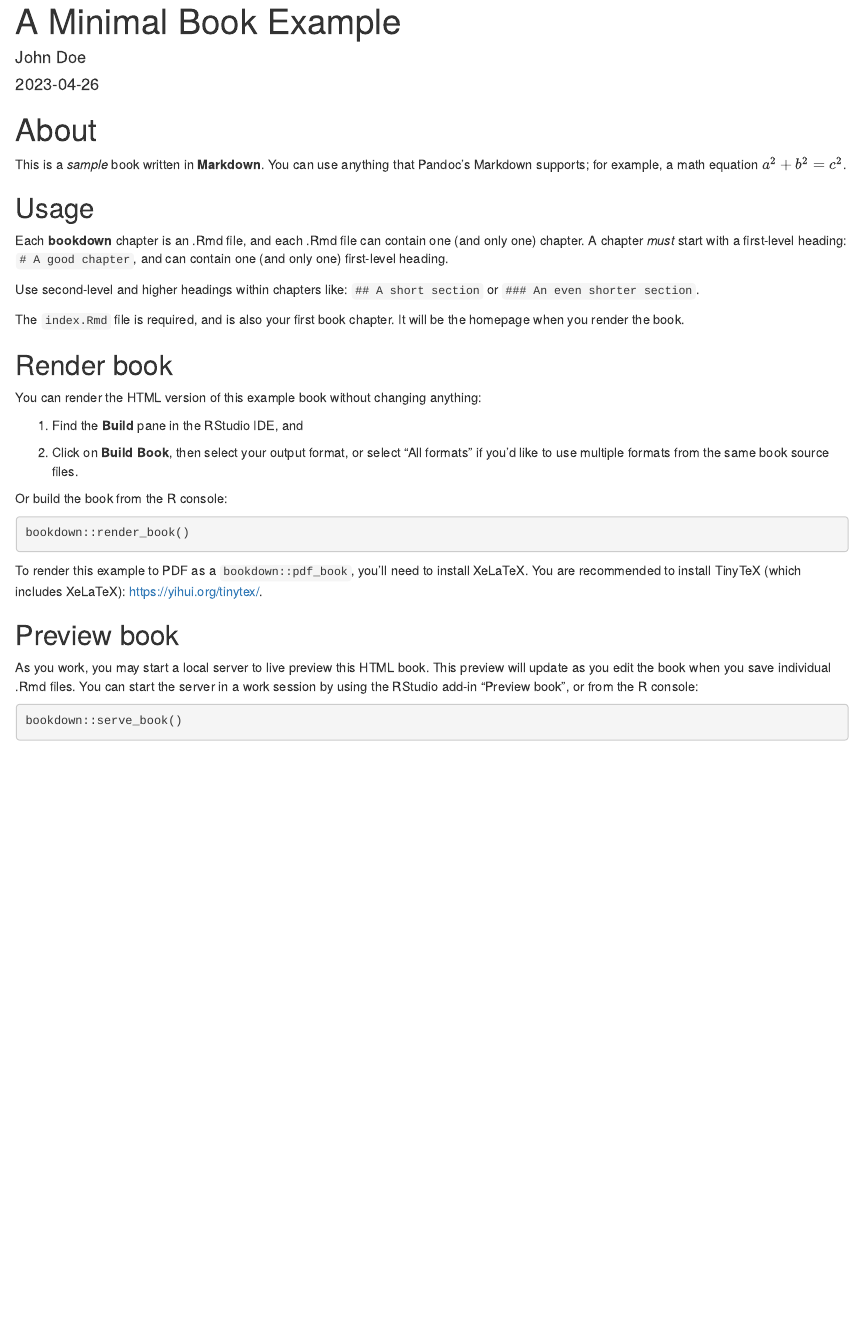
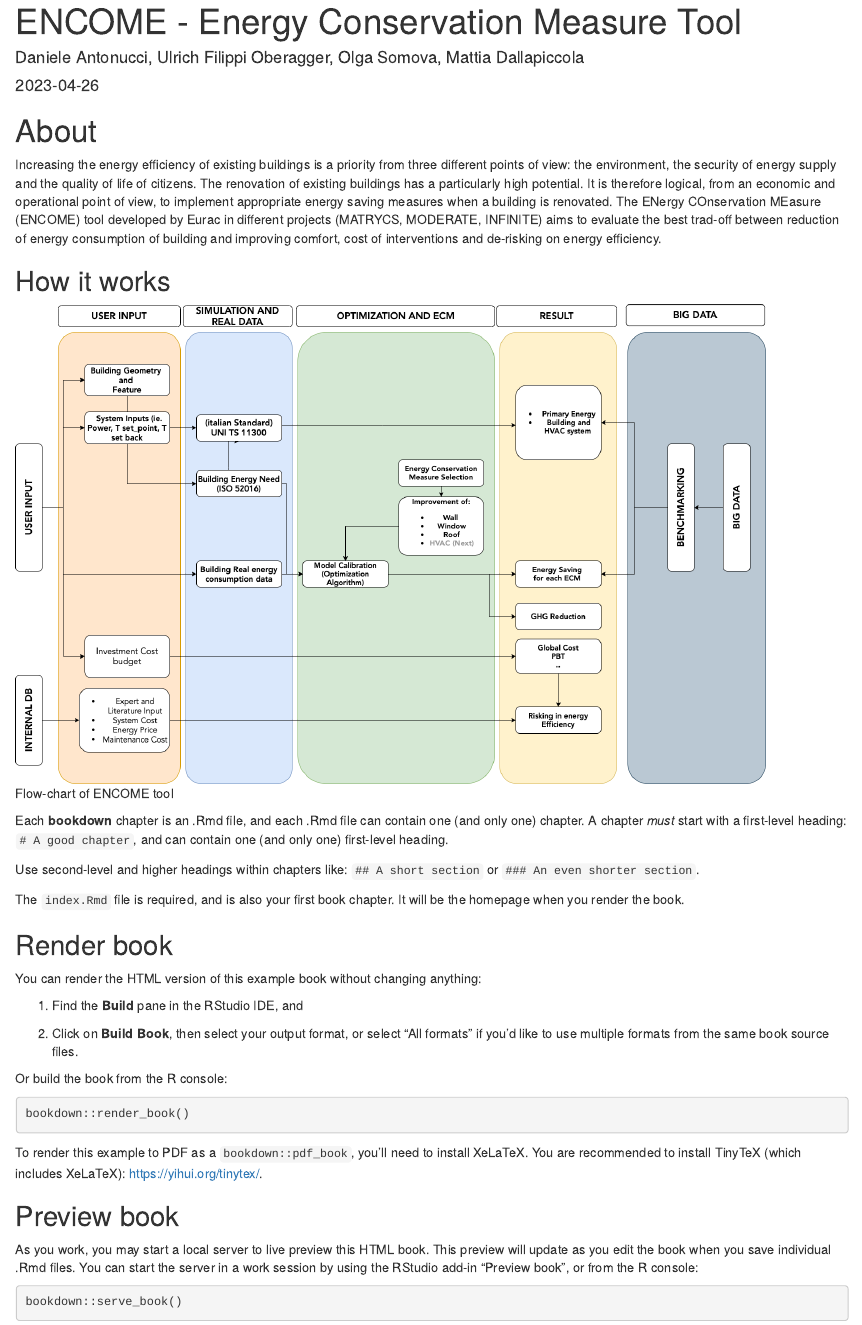
Before and after one commit to DanieleAntonucci20/ENCOME_guidelines, an R Markdown document (index.Rmd): the page in a window 1100 px wide, from 20 px down before the commit and from 480 px down after it. Rendered offline with R 4.5, knitr and Pandoc, with nearby package versions.

Commit message:
Adding pictures

````diff
--- a/index.Rmd
+++ b/index.Rmd
@@ -1,6 +1,6 @@
 ---
-title: "A Minimal Book Example"
-author: "John Doe"
+title: "ENCOME - Energy Conservation Measure Tool"
+author: "Daniele Antonucci, Ulrich Filippi Oberagger, Olga Somova, Mattia Dallapiccola"
 date: "`r Sys.Date()`"
 site: bookdown::bookdown_site
 documentclass: book
@@ -12,14 +12,23 @@ description: |
   The HTML output format for this example is bookdown::gitbook,
   set in the _output.yml file.
 link-citations: yes
-github-repo: rstudio/bookdown-demo
+github-repo: https://danieleantonucci20.github.io/ENCOME_guidelines/
 ---
+
+
 
 # About
 
-This is a _sample_ book written in **Markdown**. You can use anything that Pandoc's Markdown supports; for example, a math equation $a^2 + b^2 = c^2$.
+Increasing the energy efficiency of existing buildings is a priority from three different points of view: the environment, the security of energy supply and the quality of life of citizens. The renovation of existing buildings has a particularly high potential. It is therefore logical, from an economic and operational point of view, to implement appropriate energy saving measures when a building is renovated. The ENergy COnservation MEasure (ENCOME) tool developed by Eurac in different projects (MATRYCS, MODERATE, INFINITE) aims to evaluate the best trad-off between reduction of energy consumption of building and improving comfort, cost of interventions and de-risking on energy efficiency.
 
-## Usage
+
+## How it works
+
+```{r figurename, echo=FALSE, fig.cap="Flow-chart of ENCOME tool", out.width = '90%'}
+knitr::include_graphics("image/GeneralSchema.png")
+```
+
+
 
 Each **bookdown** chapter is an .Rmd file, and each .Rmd file can contain one (and only one) chapter. A chapter *must* start with a first-level heading: `# A good chapter`, and can contain one (and only one) first-level heading.
 
````
Also changed, not shown: docs/reference-keys.txt, docs/search_index.json, image/ENCOME.png (added), image/GeneralSchema.png (added), index.Rmd (7 more changed lines), 5 other files.
